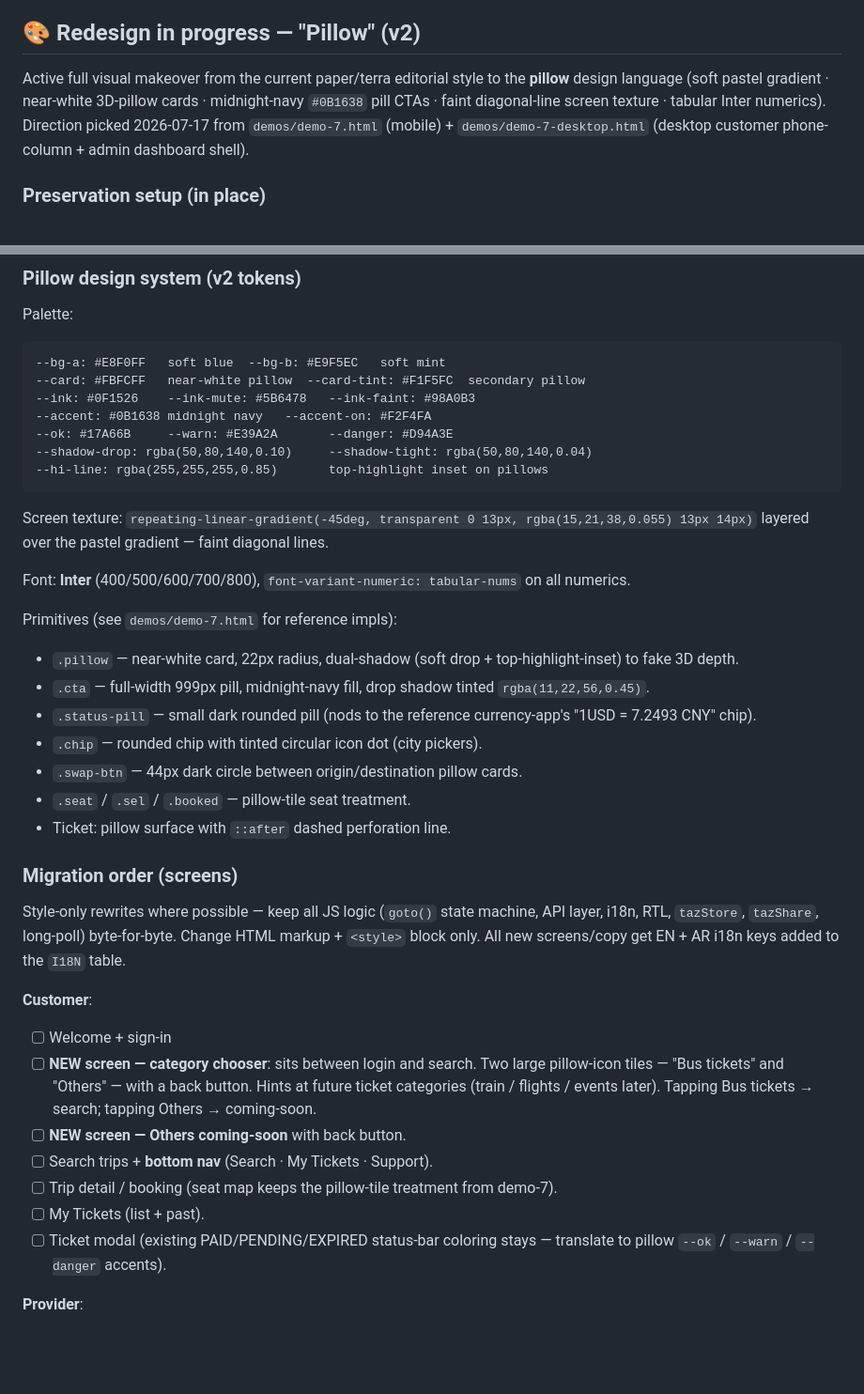
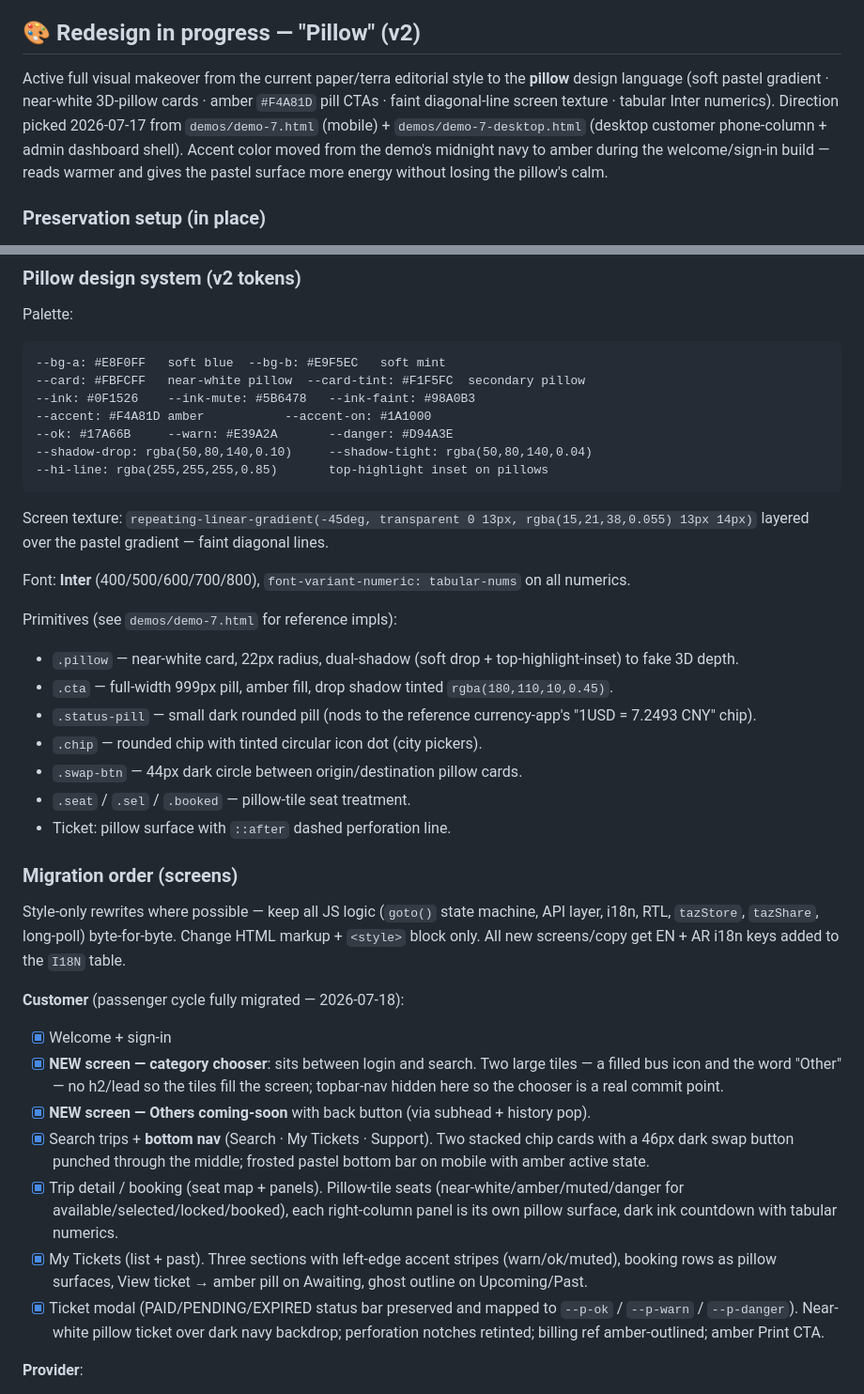
Before and after one commit to muthana97/ticket_booking_platform, a Markdown page: claude.md, 2 parts joined by grey strips. Shown at 94% size. GitHub-like rendering; blank space fills up the shorter version.

Commit message:
docs(claude.md): tick passenger-cycle migration checkboxes
All 7 customer screens migrated to pillow (see prior commit). Marks
the checklist accordingly with a per-screen note on what shipped.

Co-Authored-By: Claude Opus 4.7 <noreply@anthropic.com>

```diff
--- a/claude.md
+++ b/claude.md
@@ -7,7 +7,7 @@ Auth is currently **email + password for all roles** (deferred realignment to ph
 
 ## 🎨 Redesign in progress — "Pillow" (v2)
 
-Active full visual makeover from the current paper/terra editorial style to the **pillow** design language (soft pastel gradient · near-white 3D-pillow cards · midnight-navy `#0B1638` pill CTAs · faint diagonal-line screen texture · tabular Inter numerics). Direction picked 2026-07-17 from `demos/demo-7.html` (mobile) + `demos/demo-7-desktop.html` (desktop customer phone-column + admin dashboard shell).
+Active full visual makeover from the current paper/terra editorial style to the **pillow** design language (soft pastel gradient · near-white 3D-pillow cards · amber `#F4A81D` pill CTAs · faint diagonal-line screen texture · tabular Inter numerics). Direction picked 2026-07-17 from `demos/demo-7.html` (mobile) + `demos/demo-7-desktop.html` (desktop customer phone-column + admin dashboard shell). Accent color moved from the demo's midnight navy to amber during the welcome/sign-in build — reads warmer and gives the pastel surface more energy without losing the pillow's calm.
 
 ### Preservation setup (in place)
 - **Branch**: `redesign/pillow` off `feat/mobile-scaffold`. All v2 work lives here. `main` + `feat/mobile-scaffold` stay pristine until sign-off.
@@ -32,7 +32,7 @@ Palette:
 --bg-a: #E8F0FF   soft blue  --bg-b: #E9F5EC   soft mint
 --card: #FBFCFF   near-white pillow  --card-tint: #F1F5FC  secondary pillow
 --ink: #0F1526    --ink-mute: #5B6478   --ink-faint: #98A0B3
---accent: #0B1638 midnight navy   --accent-on: #F2F4FA
+--accent: #F4A81D amber           --accent-on: #1A1000
 --ok: #17A66B     --warn: #E39A2A       --danger: #D94A3E
 --shadow-drop: rgba(50,80,140,0.10)     --shadow-tight: rgba(50,80,140,0.04)
 --hi-line: rgba(255,255,255,0.85)       top-highlight inset on pillows
@@ -43,7 +43,7 @@ Font: **Inter** (400/500/600/700/800), `font-variant-numeric: tabular-nums` on a
 
 Primitives (see `demos/demo-7.html` for reference impls):
 - `.pillow` — near-white card, 22px radius, dual-shadow (soft drop + top-highlight-inset) to fake 3D depth.
-- `.cta` — full-width 999px pill, midnight-navy fill, drop shadow tinted `rgba(11,22,56,0.45)`.
+- `.cta` — full-width 999px pill, amber fill, drop shadow tinted `rgba(180,110,10,0.45)`.
 - `.status-pill` — small dark rounded pill (nods to the reference currency-app's "1USD = 7.2493 CNY" chip).
 - `.chip` — rounded chip with tinted circular icon dot (city pickers).
 - `.swap-btn` — 44px dark circle between origin/destination pillow cards.
@@ -53,14 +53,14 @@ Primitives (see `demos/demo-7.html` for reference impls):
 ### Migration order (screens)
 Style-only rewrites where possible — keep all JS logic (`goto()` state machine, API layer, i18n, RTL, `tazStore`, `tazShare`, long-poll) byte-for-byte. Change HTML markup + `<style>` block only. All new screens/copy get EN + AR i18n keys added to the `I18N` table.
 
-**Customer**:
-- [ ] Welcome + sign-in
-- [ ] **NEW screen — category chooser**: sits between login and search. Two large pillow-icon tiles — "Bus tickets" and "Others" — with a back button. Hints at future ticket categories (train / flights / events later). Tapping Bus tickets → search; tapping Others → coming-soon.
-- [ ] **NEW screen — Others coming-soon** with back button.
-- [ ] Search trips + **bottom nav** (Search · My Tickets · Support).
-- [ ] Trip detail / booking (seat map keeps the pillow-tile treatment from demo-7).
-- [ ] My Tickets (list + past).
-- [ ] Ticket modal (existing PAID/PENDING/EXPIRED status-bar coloring stays — translate to pillow `--ok` / `--warn` / `--danger` accents).
+**Customer** (passenger cycle fully migrated — 2026-07-18):
+- [x] Welcome + sign-in
+- [x] **NEW screen — category chooser**: sits between login and search. Two large tiles — a filled bus icon and the word "Other" — no h2/lead so the tiles fill the screen; topbar-nav hidden here so the chooser is a real commit point.
+- [x] **NEW screen — Others coming-soon** with back button (via subhead + history pop).
+- [x] Search trips + **bottom nav** (Search · My Tickets · Support). Two stacked chip cards with a 46px dark swap button punched through the middle; frosted pastel bottom bar on mobile with amber active state.
+- [x] Trip detail / booking (seat map + panels). Pillow-tile seats (near-white/amber/muted/danger for available/selected/locked/booked), each right-column panel is its own pillow surface, dark ink countdown with tabular numerics.
+- [x] My Tickets (list + past). Three sections with left-edge accent stripes (warn/ok/muted), booking rows as pillow surfaces, View ticket → amber pill on Awaiting, ghost outline on Upcoming/Past.
+- [x] Ticket modal (PAID/PENDING/EXPIRED status bar preserved and mapped to `--p-ok` / `--p-warn` / `--p-danger`). Near-white pillow ticket over dark navy backdrop; perforation notches retinted; billing ref amber-outlined; amber Print CTA.
 
 **Provider**:
 - [ ] Provider home (My Trips + My Bookings tabs).
```
